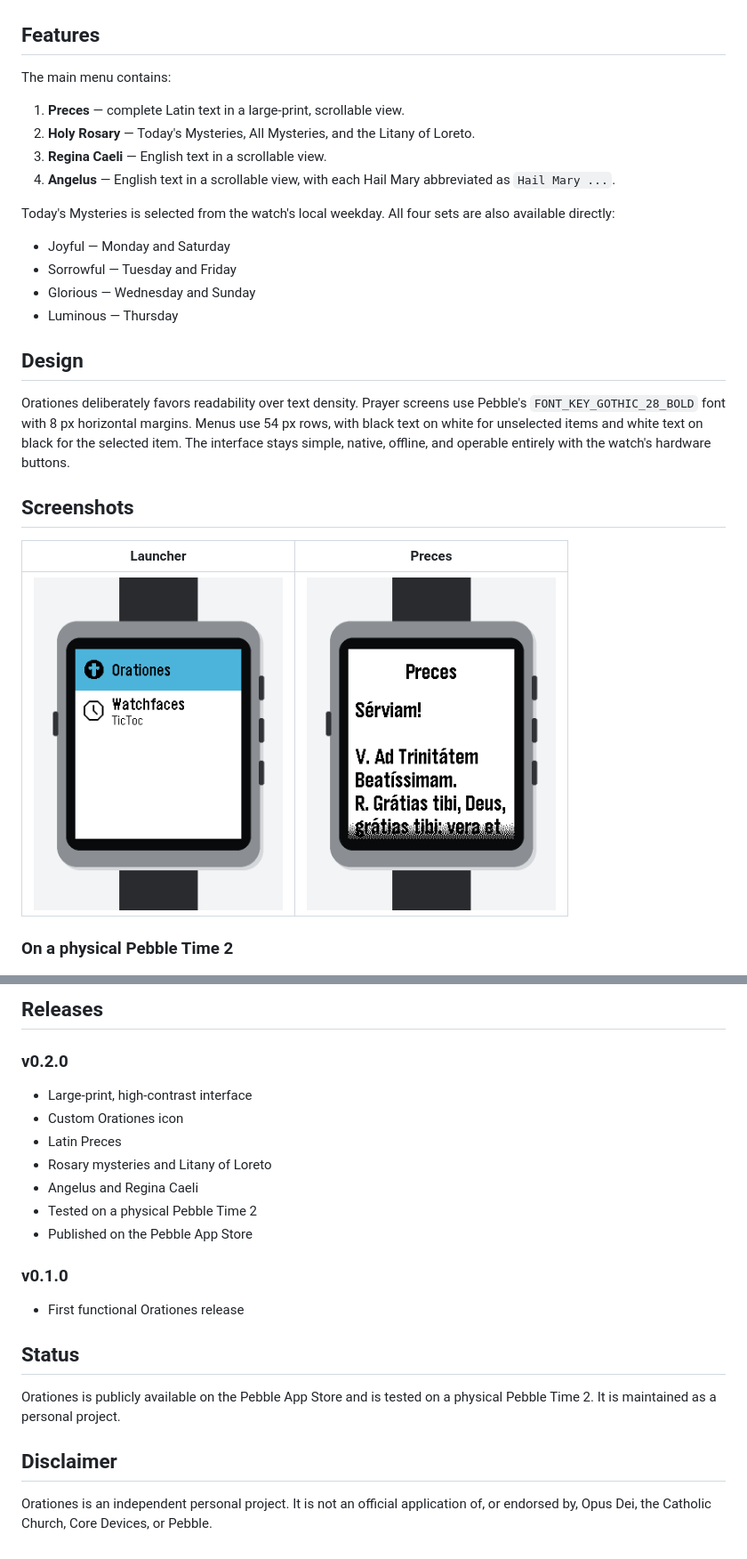
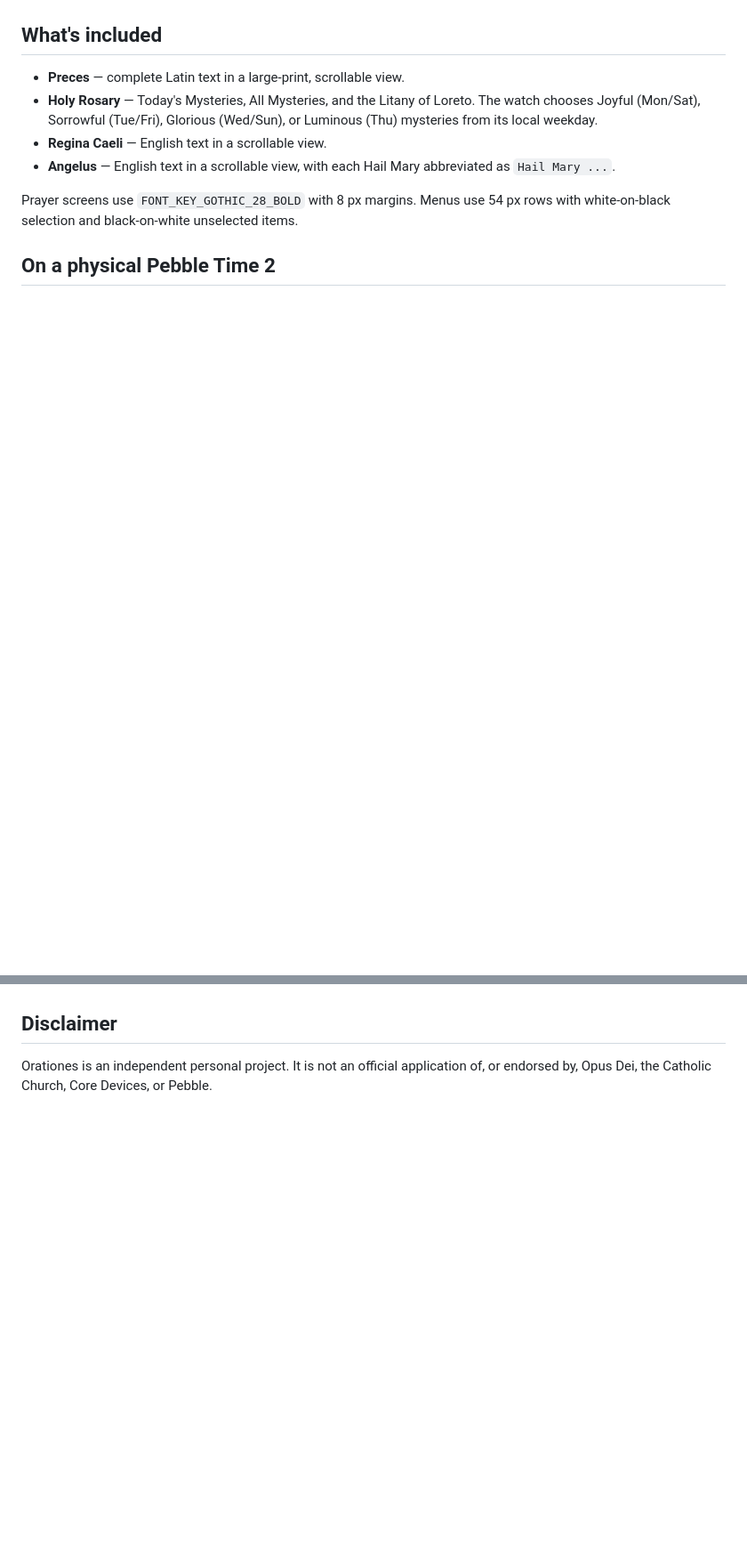
Before and after one commit to ewijaya/pebble-orationes, a Markdown page: README.md, 2 parts joined by grey strips. Shown at 89% size. GitHub-like rendering; folded sections open; blank space fills up the shorter version.

```diff
--- a/README.md
+++ b/README.md
@@ -16,33 +14,16 @@ Created and maintained by Edward.
   <img src="docs/images/framed/rosary-menu.png" alt="Holy Rosary menu on a Pebble Time 2-style frame" width="31%">
 </p>
 
-## Features
+## What's included
 
-The main menu contains:
+- **Preces** — complete Latin text in a large-print, scrollable view.
+- **Holy Rosary** — Today's Mysteries, All Mysteries, and the Litany of Loreto. The watch chooses Joyful (Mon/Sat), Sorrowful (Tue/Fri), Glorious (Wed/Sun), or Luminous (Thu) mysteries from its local weekday.
+- **Regina Caeli** — English text in a scrollable view.
+- **Angelus** — English text in a scrollable view, with each Hail Mary abbreviated as `Hail Mary ...`.
 
-1. **Preces** — complete Latin text in a large-print, scrollable view.
-2. **Holy Rosary** — Today's Mysteries, All Mysteries, and the Litany of Loreto.
-3. **Regina Caeli** — English text in a scrollable view.
-4. **Angelus** — English text in a scrollable view, with each Hail Mary abbreviated as `Hail Mary ...`.
+Prayer screens use `FONT_KEY_GOTHIC_28_BOLD` with 8 px margins. Menus use 54 px rows with white-on-black selection and black-on-white unselected items.
 
-Today's Mysteries is selected from the watch's local weekday. All four sets are also available directly:
-
-- Joyful — Monday and Saturday
-- Sorrowful — Tuesday and Friday
-- Glorious — Wednesday and Sunday
-- Luminous — Thursday
-
-## Design
-
-Orationes deliberately favors readability over text density. Prayer screens use Pebble's `FONT_KEY_GOTHIC_28_BOLD` font with 8 px horizontal margins. Menus use 54 px rows, with black text on white for unselected items and white text on black for the selected item. The interface stays simple, native, offline, and operable entirely with the watch's hardware buttons.
-
-## Screenshots
-
-| Launcher | Preces |
-| :---: | :---: |
-| <img src="docs/images/framed/launcher.png" alt="Orationes launcher icon on a Pebble Time 2-style frame" width="280"> | <img src="docs/images/framed/preces.png" alt="Latin Preces on a Pebble Time 2-style frame" width="280"> |
-
-### On a physical Pebble Time 2
+## On a physical Pebble Time 2
 
 <p align="center">
   <img src="docs/images/physical/orationes-on-physical-pt2.jpg" alt="Orationes launcher, main menu, and Preces running on a physical Pebble Time 2" width="680">
@@ -130,23 +79,5 @@ The script copies source captures to `docs/images/raw/` and writes consistent PT
 
-## Releases
-
-### v0.2.0
-
-- Large-print, high-contrast interface
-- Custom Orationes icon
-- Latin Preces
-- Rosary mysteries and Litany of Loreto
-- Angelus and Regina Caeli
-- Tested on a physical Pebble Time 2
-- Published on the Pebble App Store
-
-### v0.1.0
-
-- First functional Orationes release
-
-## Status
-
-Orationes is publicly available on the Pebble App Store and is tested on a physical Pebble Time 2. It is maintained as a personal project.
+</details>
 
 ## Disclaimer
 
```
Also changed, not shown: other parts of README.md (+13 -47 lines).
